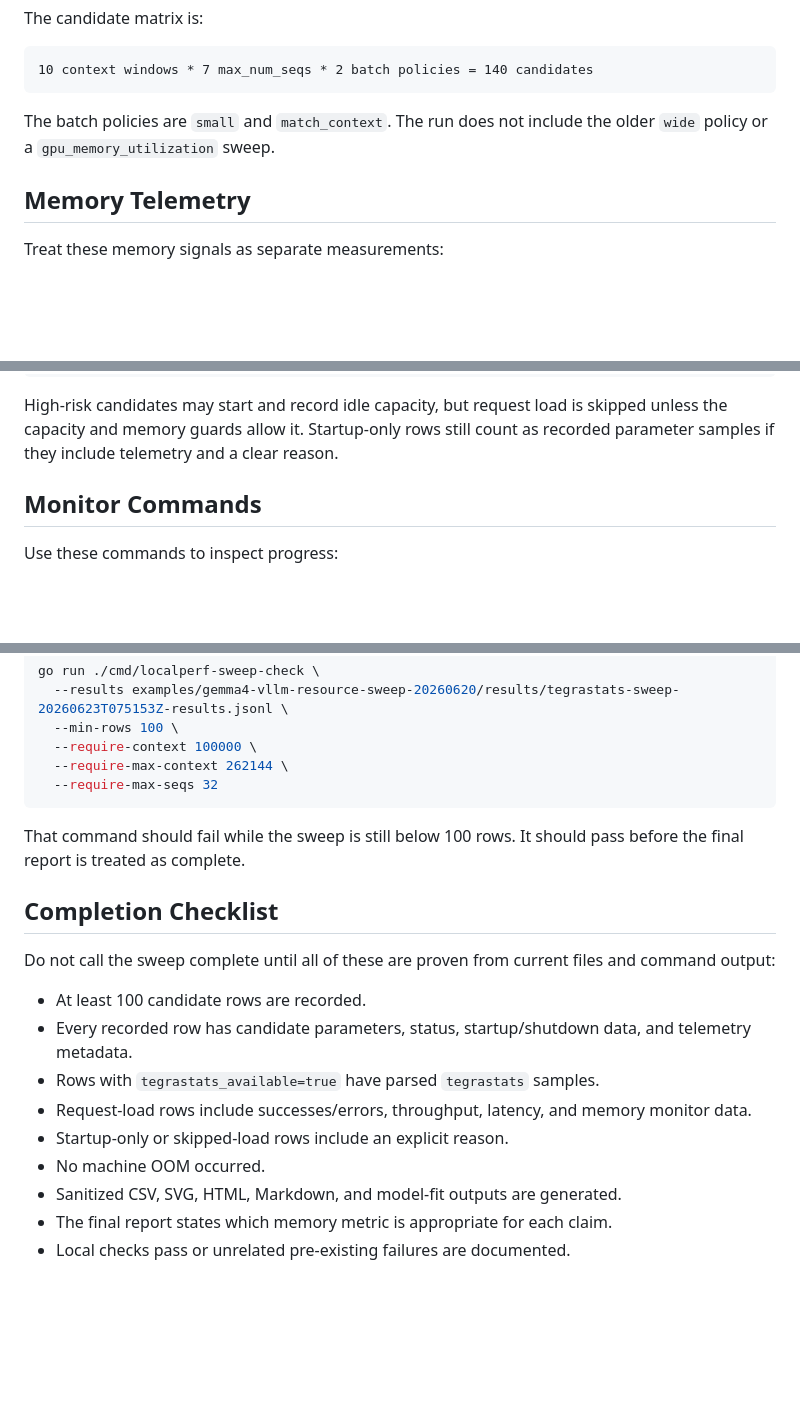
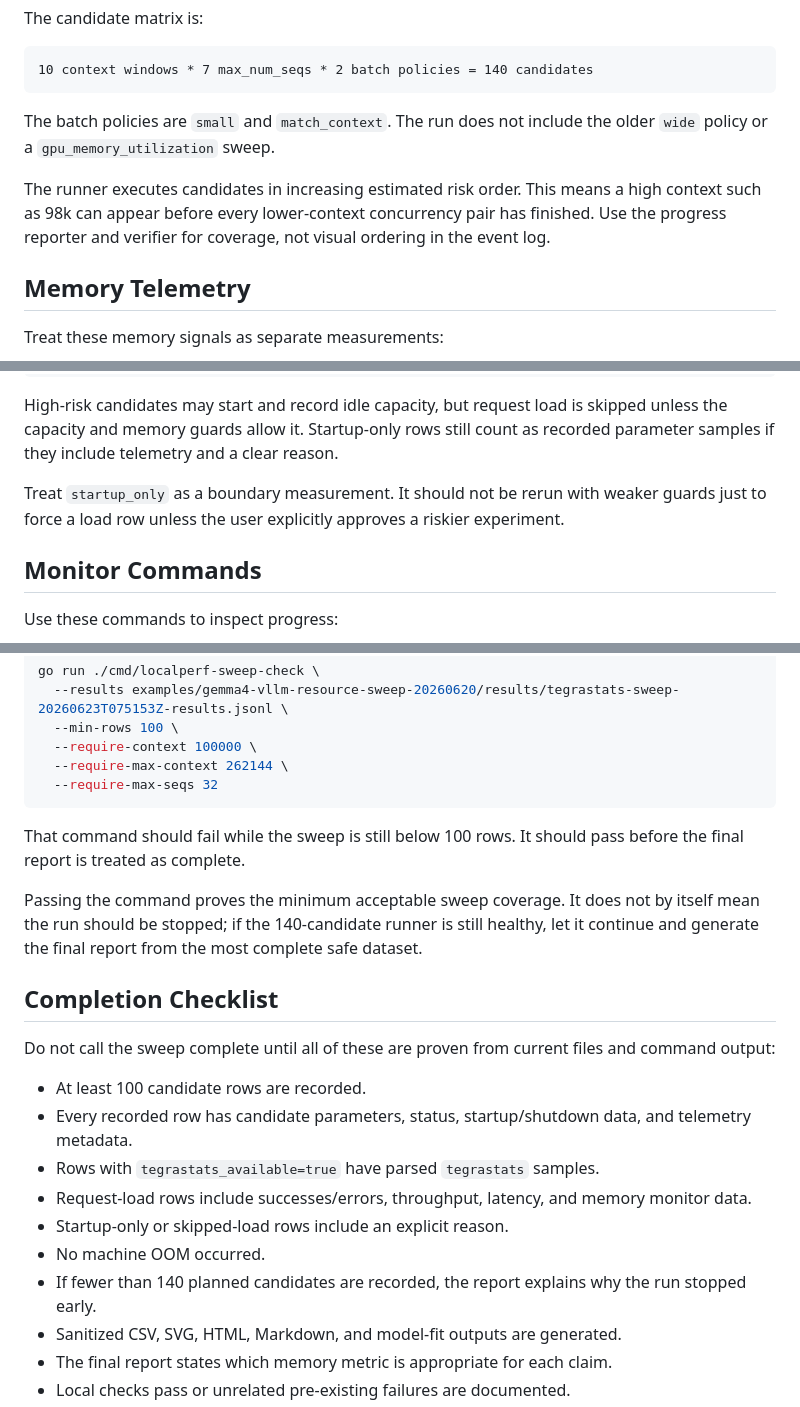
Before and after one commit to dutifuldev/localperf, a Markdown page: docs/2026-06-23-gemma-sweep-runbook.md, 3 parts joined by grey strips. Rendered like a GitHub page; blank space fills up the shorter version.

Commit message:
docs: clarify gemma sweep completion plan

```diff
--- a/docs/2026-06-23-gemma-sweep-runbook.md
+++ b/docs/2026-06-23-gemma-sweep-runbook.md
@@ -50,6 +50,11 @@ The candidate matrix is:
 The batch policies are `small` and `match_context`. The run does not include the
 older `wide` policy or a `gpu_memory_utilization` sweep.
 
+The runner executes candidates in increasing estimated risk order. This means a
+high context such as 98k can appear before every lower-context concurrency pair
+has finished. Use the progress reporter and verifier for coverage, not visual
+ordering in the event log.
+
 ## Memory Telemetry
 
 Treat these memory signals as separate measurements:
@@ -79,6 +84,10 @@ High-risk candidates may start and record idle capacity, but request load is
 skipped unless the capacity and memory guards allow it. Startup-only rows still
 count as recorded parameter samples if they include telemetry and a clear
 reason.
+
+Treat `startup_only` as a boundary measurement. It should not be rerun with
+weaker guards just to force a load row unless the user explicitly approves a
+riskier experiment.
 
 ## Monitor Commands
 
@@ -140,6 +149,11 @@ go run ./cmd/localperf-sweep-check \
 That command should fail while the sweep is still below 100 rows. It should pass
 before the final report is treated as complete.
 
+Passing the command proves the minimum acceptable sweep coverage. It does not by
+itself mean the run should be stopped; if the 140-candidate runner is still
+healthy, let it continue and generate the final report from the most complete
+safe dataset.
+
 ## Completion Checklist
 
 Do not call the sweep complete until all of these are proven from current files
@@ -153,6 +167,8 @@ and command output:
   monitor data.
 - Startup-only or skipped-load rows include an explicit reason.
 - No machine OOM occurred.
+- If fewer than 140 planned candidates are recorded, the report explains why the
+  run stopped early.
 - Sanitized CSV, SVG, HTML, Markdown, and model-fit outputs are generated.
 - The final report states which memory metric is appropriate for each claim.
 - Local checks pass or unrelated pre-existing failures are documented.
```
Also changed, not shown: 1 other file.
